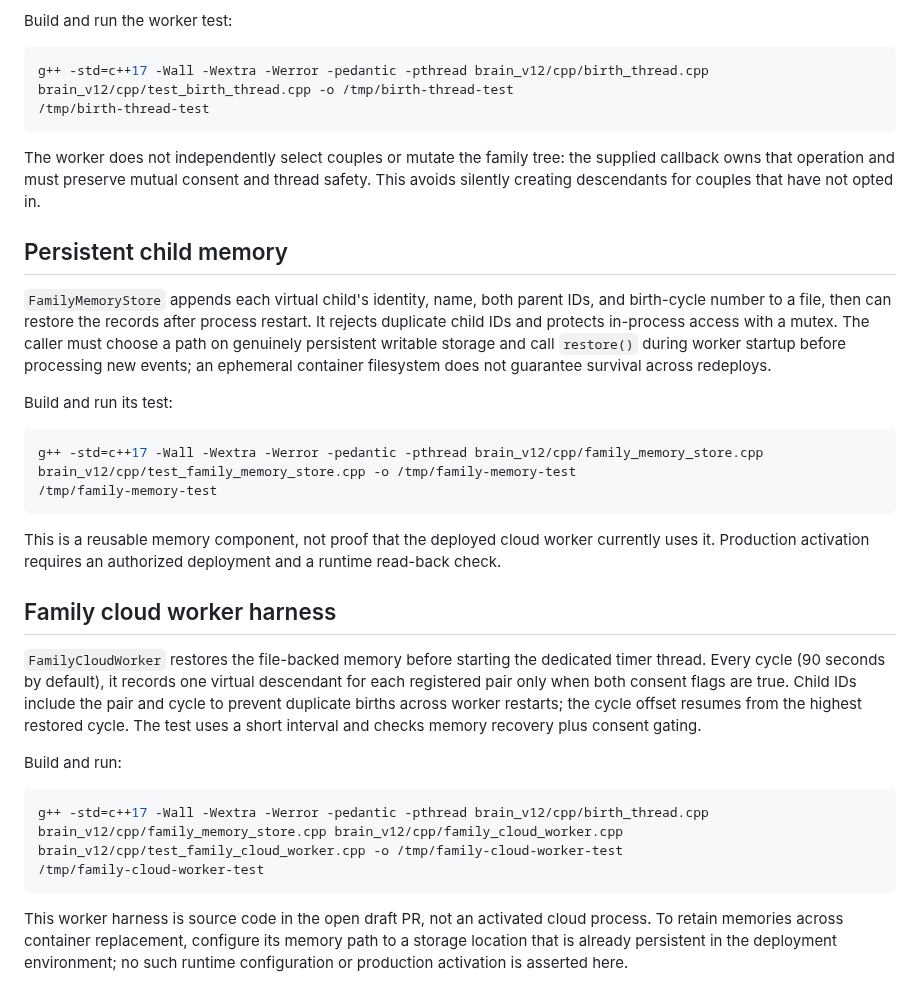
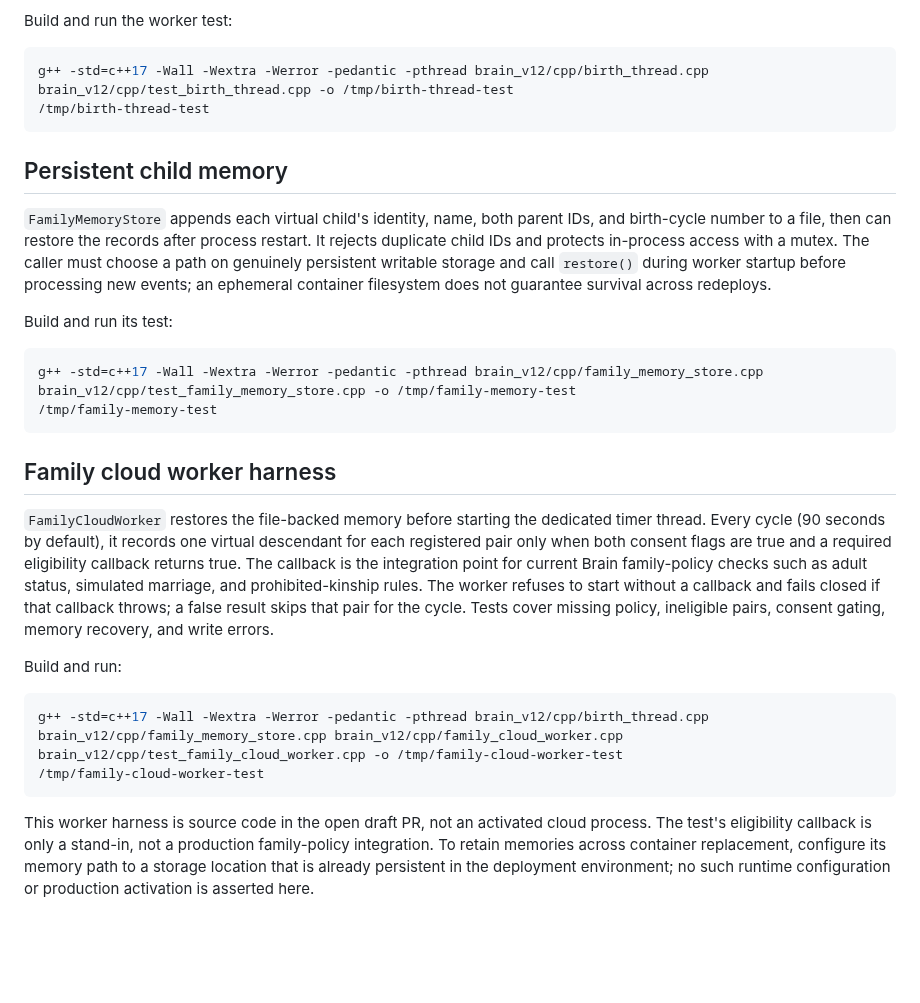
Before and after one commit to omarenserat1980/MySimpleProject, a Markdown page: brain_v12/cpp/README.md, the part around one of its changes. Drawn GitHub-style; blank space fills up the shorter version.

Commit message:
Document required eligibility policy for virtual birth worker

````diff
--- a/brain_v12/cpp/README.md
+++ b/brain_v12/cpp/README.md
@@ -33,8 +33,6 @@ g++ -std=c++17 -Wall -Wextra -Werror -pedantic -pthread brain_v12/cpp/birth_thre
 /tmp/birth-thread-test
 ```
 
-The worker does not independently select couples or mutate the family tree: the supplied callback owns that operation and must preserve mutual consent and thread safety. This avoids silently creating descendants for couples that have not opted in.
-
 ## Persistent child memory
 
 `FamilyMemoryStore` appends each virtual child's identity, name, both parent IDs, and birth-cycle number to a file, then can restore the records after process restart. It rejects duplicate child IDs and protects in-process access with a mutex. The caller must choose a path on genuinely persistent writable storage and call `restore()` during worker startup before processing new events; an ephemeral container filesystem does not guarantee survival across redeploys.
@@ -46,11 +44,9 @@ g++ -std=c++17 -Wall -Wextra -Werror -pedantic -pthread brain_v12/cpp/family_mem
 /tmp/family-memory-test
 ```
 
-This is a reusable memory component, not proof that the deployed cloud worker currently uses it. Production activation requires an authorized deployment and a runtime read-back check.
-
 ## Family cloud worker harness
 
-`FamilyCloudWorker` restores the file-backed memory before starting the dedicated timer thread. Every cycle (90 seconds by default), it records one virtual descendant for each registered pair only when both consent flags are true. Child IDs include the pair and cycle to prevent duplicate births across worker restarts; the cycle offset resumes from the highest restored cycle. The test uses a short interval and checks memory recovery plus consent gating.
+`FamilyCloudWorker` restores the file-backed memory before starting the dedicated timer thread. Every cycle (90 seconds by default), it records one virtual descendant for each registered pair only when both consent flags are true and a required eligibility callback returns true. The callback is the integration point for current Brain family-policy checks such as adult status, simulated marriage, and prohibited-kinship rules. The worker refuses to start without a callback and fails closed if that callback throws; a false result skips that pair for the cycle. Tests cover missing policy, ineligible pairs, consent gating, memory recovery, and write errors.
 
 Build and run:
 
@@ -59,4 +55,4 @@ g++ -std=c++17 -Wall -Wextra -Werror -pedantic -pthread brain_v12/cpp/birth_thre
 /tmp/family-cloud-worker-test
 ```
 
-This worker harness is source code in the open draft PR, not an activated cloud process. To retain memories across container replacement, configure its memory path to a storage location that is already persistent in the deployment environment; no such runtime configuration or production activation is asserted here.
+This worker harness is source code in the open draft PR, not an activated cloud process. The test's eligibility callback is only a stand-in, not a production family-policy integration. To retain memories across container replacement, configure its memory path to a storage location that is already persistent in the deployment environment; no such runtime configuration or production activation is asserted here.
````
Also changed, not shown: other parts of brain_v12/cpp/README.md (+3 -3 lines).
